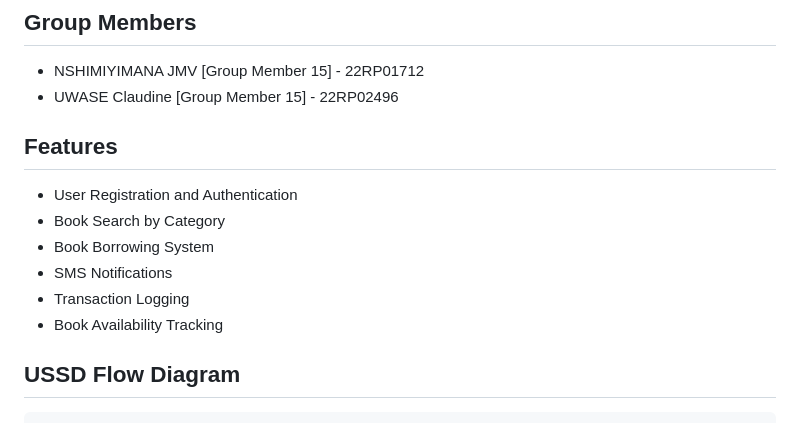
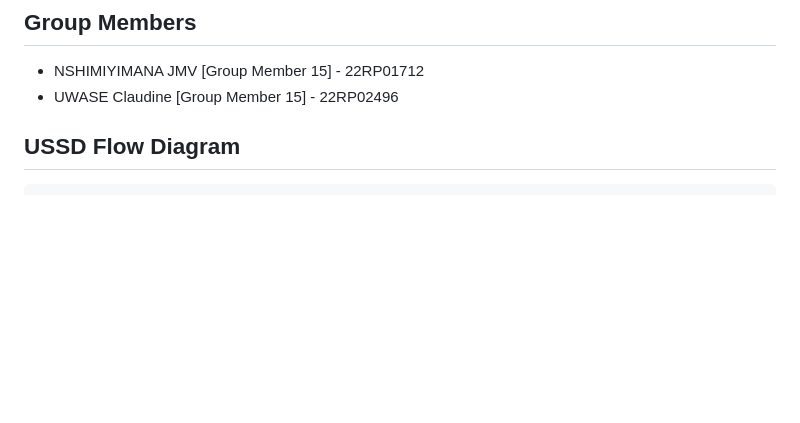
Before and after one commit to NSHIMIYIMANA1234/USSD_MINIPROJECT, a Markdown page: README.md, the part around the change. Rendered like a GitHub page; blank space fills up the shorter version.

Commit message:
Simplify README to include only essential information

````diff
--- a/README.md
+++ b/README.md
@@ -6,14 +6,6 @@ This project is a USSD-based library management system designed to provide easy
 ## Group Members
 - NSHIMIYIMANA JMV [Group Member 15] - 22RP01712
 - UWASE Claudine [Group Member 15] - 22RP02496
-
-## Features
-- User Registration and Authentication
-- Book Search by Category
-- Book Borrowing System
-- SMS Notifications
-- Transaction Logging
-- Book Availability Tracking
 
 ## USSD Flow Diagram
 ```
````
